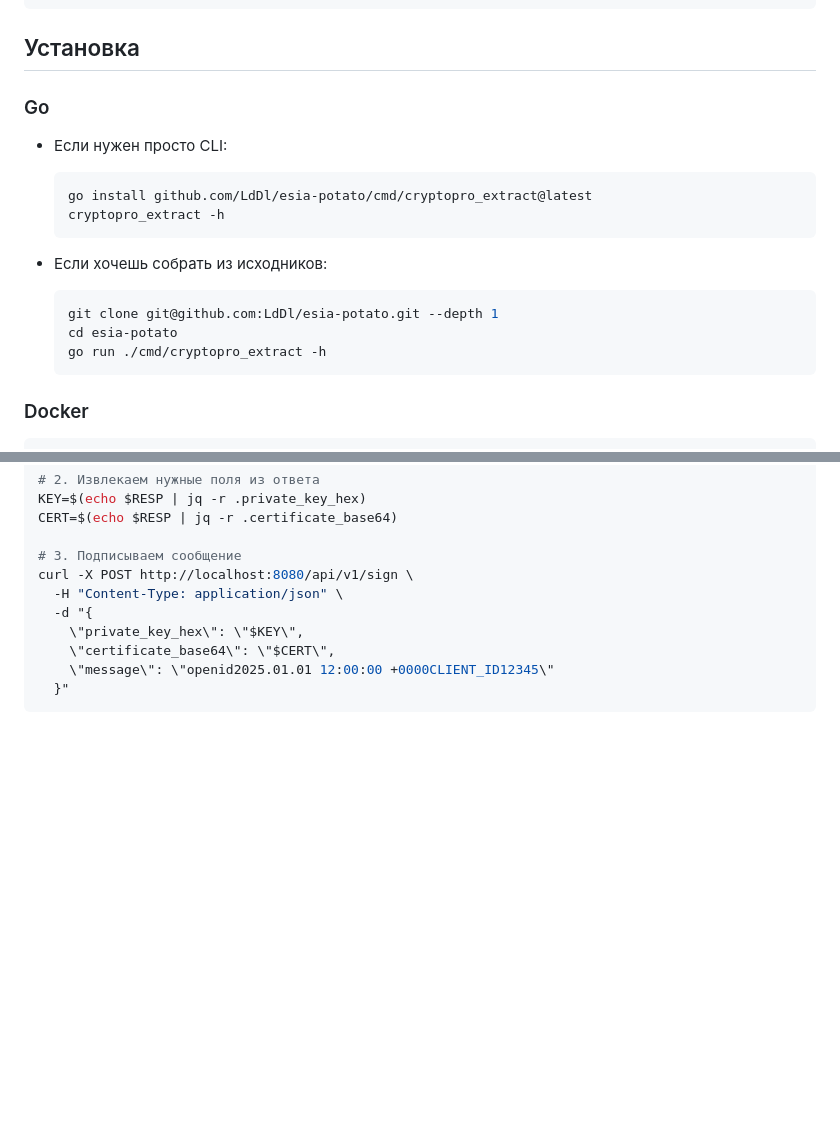
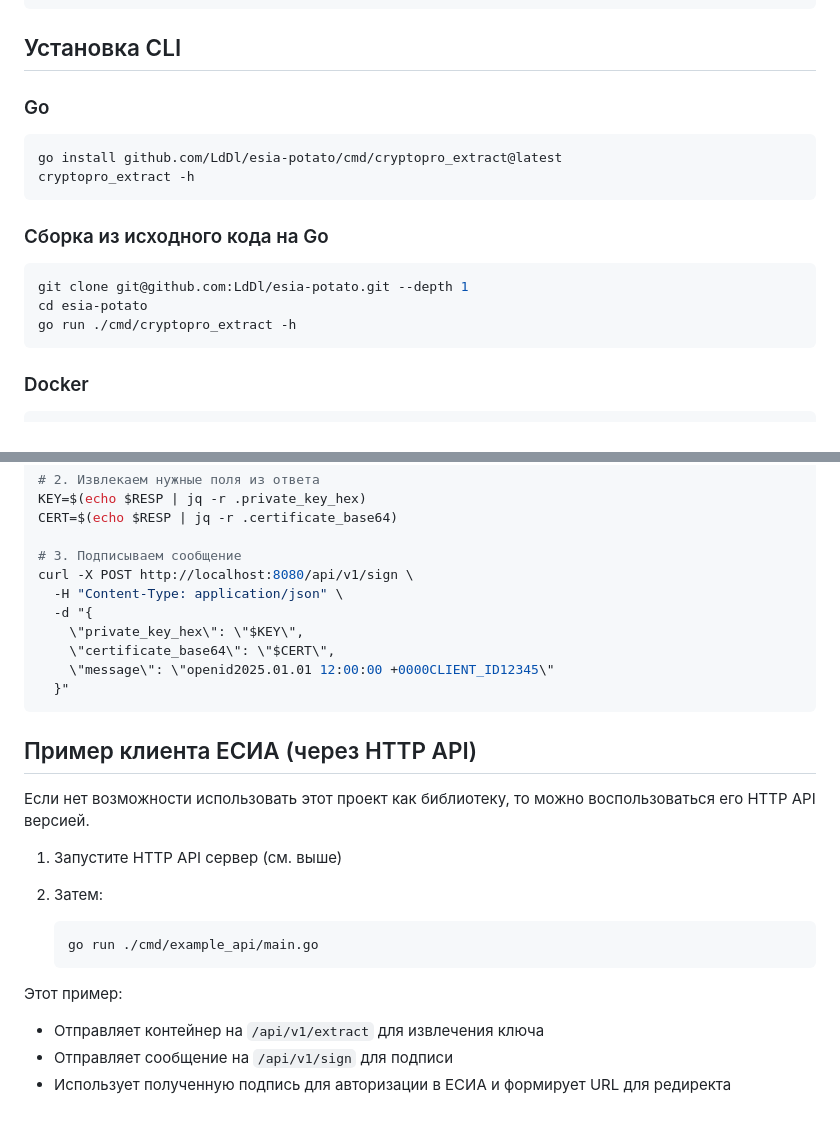
Before and after one commit to LdDl/esia-potato, a Markdown page: README.md, 2 parts joined by grey strips. GitHub-like rendering; blank space fills up the shorter version.

````diff
--- a/README.md
+++ b/README.md
@@ -56,22 +61,22 @@ esia-potato/
 `--- test_container/              # Тестовые ключи. В gitignore, так как ваши будут отличаться
 ```
 
-## Установка
+## Установка CLI
 
 ### Go
 
-- Если нужен просто CLI:
-  ```bash
-  go install github.com/LdDl/esia-potato/cmd/cryptopro_extract@latest
-  cryptopro_extract -h
-  ```
+```bash
+go install github.com/LdDl/esia-potato/cmd/cryptopro_extract@latest
+cryptopro_extract -h
+```
 
-- Если хочешь собрать из исходников:
-  ```bash
-  git clone git@github.com:LdDl/esia-potato.git --depth 1
-  cd esia-potato
-  go run ./cmd/cryptopro_extract -h
-  ```
+### Сборка из исходного кода на Go
+
+```bash
+git clone git@github.com:LdDl/esia-potato.git --depth 1
+cd esia-potato
+go run ./cmd/cryptopro_extract -h
+```
 
 ### Docker
 
@@ -279,3 +266,19 @@ curl -X POST http://localhost:8080/api/v1/sign \
     \"message\": \"openid2025.01.01 12:00:00 +0000CLIENT_ID12345\"
   }"
 ```
+
+## Пример клиента ЕСИА (через HTTP API)
+
+Если нет возможности использовать этот проект как библиотеку, то можно воспользоваться его HTTP API версией.
+
+1. Запустите HTTP API сервер (см. выше)
+
+2. Затем:
+   ```bash
+   go run ./cmd/example_api/main.go
+   ```
+
+Этот пример:
+- Отправляет контейнер на `/api/v1/extract` для извлечения ключа
+- Отправляет сообщение на `/api/v1/sign` для подписи
+- Использует полученную подпись для авторизации в ЕСИА и формирует URL для редиректа
````
Also changed, not shown: other parts of README.md (+24 -37 lines), README_en.md (+52 -49 lines).
